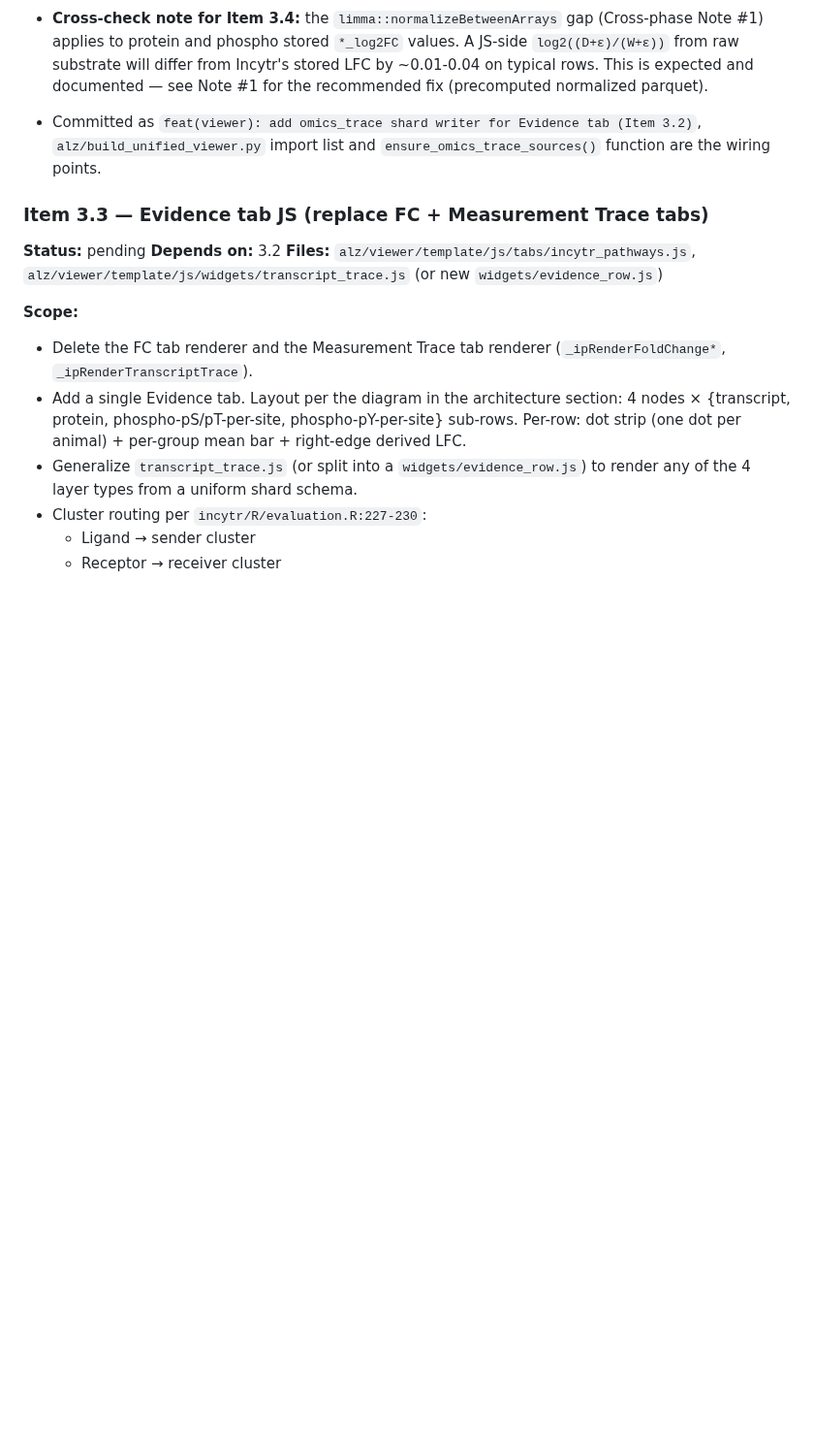
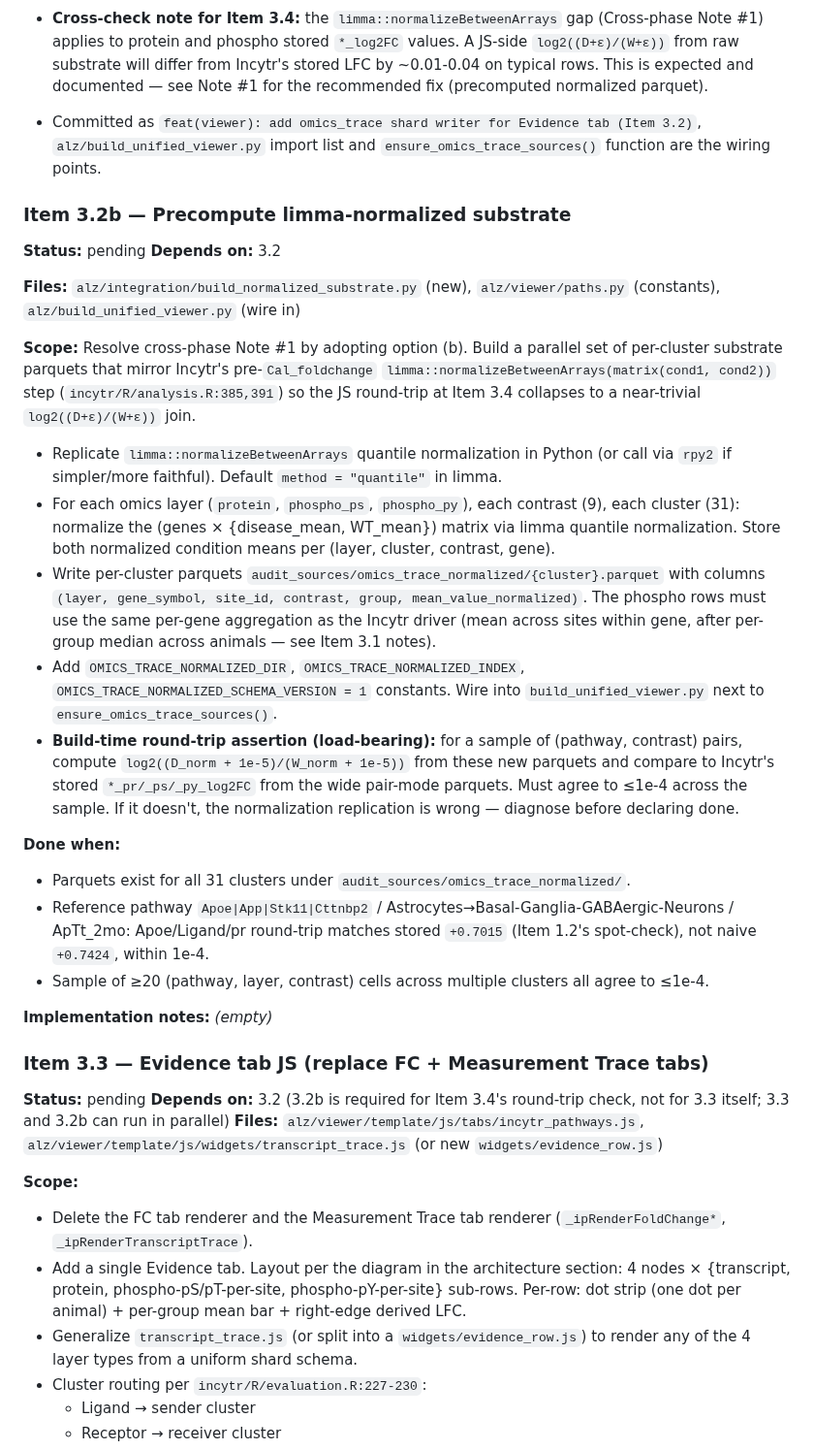
Before and after one commit to henrichung-cst/alzheimers, a Markdown page: docs/plans/merged_evidence_panel.md, the part around the change. Shown at 97% size. Drawn GitHub-style; blank space fills up the shorter version.

Commit message:
docs(plans): add Item 3.2b — limma-normalized substrate precompute

```diff
--- a/docs/plans/merged_evidence_panel.md
+++ b/docs/plans/merged_evidence_panel.md
@@ -476,10 +476,32 @@ The site→gene aggregation in the driver:
 
 - Committed as `feat(viewer): add omics_trace shard writer for Evidence tab (Item 3.2)`, `alz/build_unified_viewer.py` import list and `ensure_omics_trace_sources()` function are the wiring points.
 
+### Item 3.2b — Precompute limma-normalized substrate
+
+**Status:** pending
+**Depends on:** 3.2
+
+**Files:** `alz/integration/build_normalized_substrate.py` (new), `alz/viewer/paths.py` (constants), `alz/build_unified_viewer.py` (wire in)
+
+**Scope:** Resolve cross-phase Note #1 by adopting option (b). Build a parallel set of per-cluster substrate parquets that mirror Incytr's pre-`Cal_foldchange` `limma::normalizeBetweenArrays(matrix(cond1, cond2))` step (`incytr/R/analysis.R:385,391`) so the JS round-trip at Item 3.4 collapses to a near-trivial `log2((D+ε)/(W+ε))` join.
+
+- Replicate `limma::normalizeBetweenArrays` quantile normalization in Python (or call via `rpy2` if simpler/more faithful). Default `method = "quantile"` in limma.
+- For each omics layer (`protein`, `phospho_ps`, `phospho_py`), each contrast (9), each cluster (31): normalize the (genes × {disease_mean, WT_mean}) matrix via limma quantile normalization. Store both normalized condition means per (layer, cluster, contrast, gene).
+- Write per-cluster parquets `audit_sources/omics_trace_normalized/{cluster}.parquet` with columns `(layer, gene_symbol, site_id, contrast, group, mean_value_normalized)`. The phospho rows must use the same per-gene aggregation as the Incytr driver (mean across sites within gene, after per-group median across animals — see Item 3.1 notes).
+- Add `OMICS_TRACE_NORMALIZED_DIR`, `OMICS_TRACE_NORMALIZED_INDEX`, `OMICS_TRACE_NORMALIZED_SCHEMA_VERSION = 1` constants. Wire into `build_unified_viewer.py` next to `ensure_omics_trace_sources()`.
+- **Build-time round-trip assertion (load-bearing):** for a sample of (pathway, contrast) pairs, compute `log2((D_norm + 1e-5)/(W_norm + 1e-5))` from these new parquets and compare to Incytr's stored `*_pr/_ps/_py_log2FC` from the wide pair-mode parquets. Must agree to ≤1e-4 across the sample. If it doesn't, the normalization replication is wrong — diagnose before declaring done.
+
+**Done when:**
+- Parquets exist for all 31 clusters under `audit_sources/omics_trace_normalized/`.
+- Reference pathway `Apoe|App|Stk11|Cttnbp2` / Astrocytes→Basal-Ganglia-GABAergic-Neurons / ApTt_2mo: Apoe/Ligand/pr round-trip matches stored `+0.7015` (Item 1.2's spot-check), not naive `+0.7424`, within 1e-4.
+- Sample of ≥20 (pathway, layer, contrast) cells across multiple clusters all agree to ≤1e-4.
+
+**Implementation notes:** _(empty)_
+
 ### Item 3.3 — Evidence tab JS (replace FC + Measurement Trace tabs)
 
 **Status:** pending
-**Depends on:** 3.2
+**Depends on:** 3.2 (3.2b is required for Item 3.4's round-trip check, not for 3.3 itself; 3.3 and 3.2b can run in parallel)
 **Files:** `alz/viewer/template/js/tabs/incytr_pathways.js`, `alz/viewer/template/js/widgets/transcript_trace.js` (or new `widgets/evidence_row.js`)
 
 **Scope:**
```
